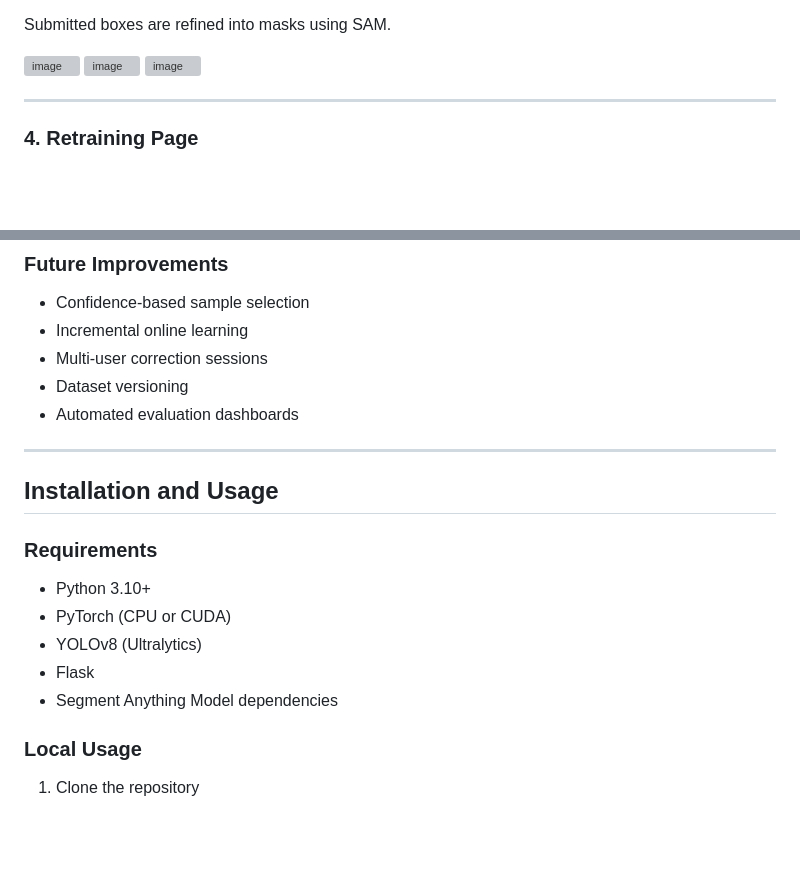
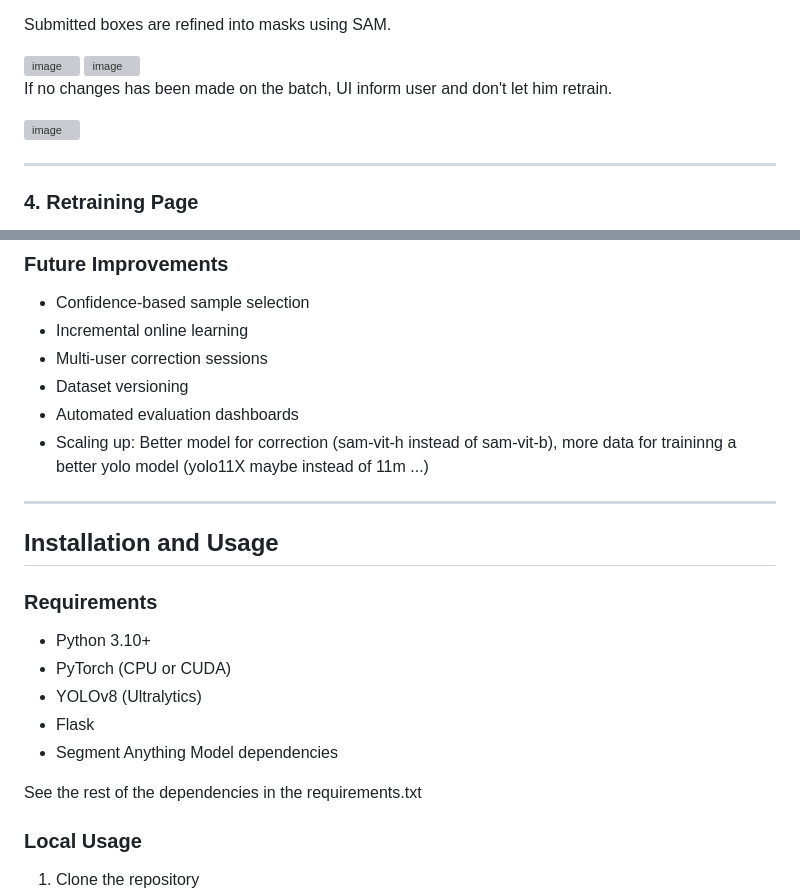
Before and after one commit to Kingflow-23/ChipScan-AI, a Markdown page: README.md, 2 parts joined by grey strips. GitHub-like rendering; blank space fills up the shorter version; grey boxes are pictures that could not be loaded.

Commit message:
Update README with UI and dependency details
Added information about UI behavior when no changes are made and updated dependencies.

```diff
--- a/README.md
+++ b/README.md
@@ -185,6 +184,8 @@ Submitted boxes are refined into masks using SAM.
 <img width="1865" height="1000" alt="image" src="https://github.com/user-attachments/assets/1f0fb0e2-a272-4221-a56e-d927dc2c7cbf" />
 
 <img width="1876" height="999" alt="image" src="https://github.com/user-attachments/assets/c2838c77-d23b-4eef-ad50-bb70be60cf17" />
+
+If no changes has been made on the batch, UI inform user and don't let him retrain.
 
 <img width="1877" height="1000" alt="image" src="https://github.com/user-attachments/assets/955d707e-465d-47d3-8232-bebb18e153bd" />
 
@@ -278,6 +279,7 @@ This enables efficient iterative improvement.
 * Multi-user correction sessions
 * Dataset versioning
 * Automated evaluation dashboards
+* Scaling up: Better model for correction (sam-vit-h instead of sam-vit-b), more data for traininng a better yolo model (yolo11X maybe instead of 11m ...)
 
 ---
 
@@ -290,6 +292,8 @@ This enables efficient iterative improvement.
 * YOLOv8 (Ultralytics)
 * Flask
 * Segment Anything Model dependencies
+
+See the rest of the dependencies in the requirements.txt
 
 ### Local Usage
 
```
Also changed, not shown: other parts of README.md (+0 -1 lines).
